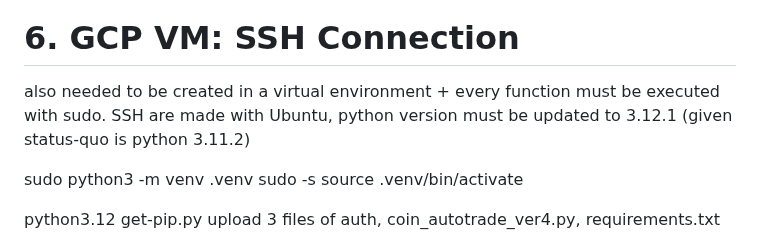
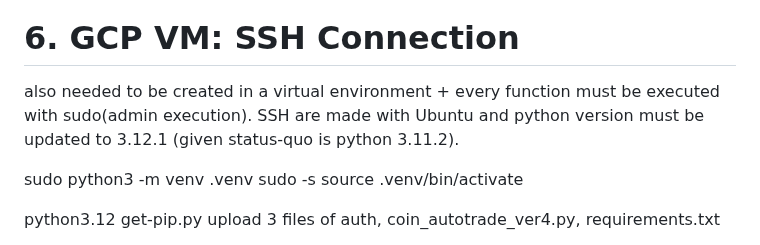
Before and after one commit to thewon4155/Coin_AutoTrade, a Markdown page: README.md, the part around one of its changes. Drawn GitHub-style.

```diff
--- a/README.md
+++ b/README.md
@@ -78,8 +76,8 @@ Message alerts from Slack
 
 
 # 6. GCP VM: SSH Connection
-also needed to be created in a virtual environment + every function must be executed with sudo.
-SSH are made with Ubuntu, python version must be updated to 3.12.1 (given status-quo is python 3.11.2)
+also needed to be created in a virtual environment + every function must be executed with sudo(admin execution).
+SSH are made with Ubuntu and python version must be updated to 3.12.1 (given status-quo is python 3.11.2).
 
 sudo python3 -m venv .venv
 sudo -s
```
Also changed, not shown: other parts of README.md (+0 -2 lines).
